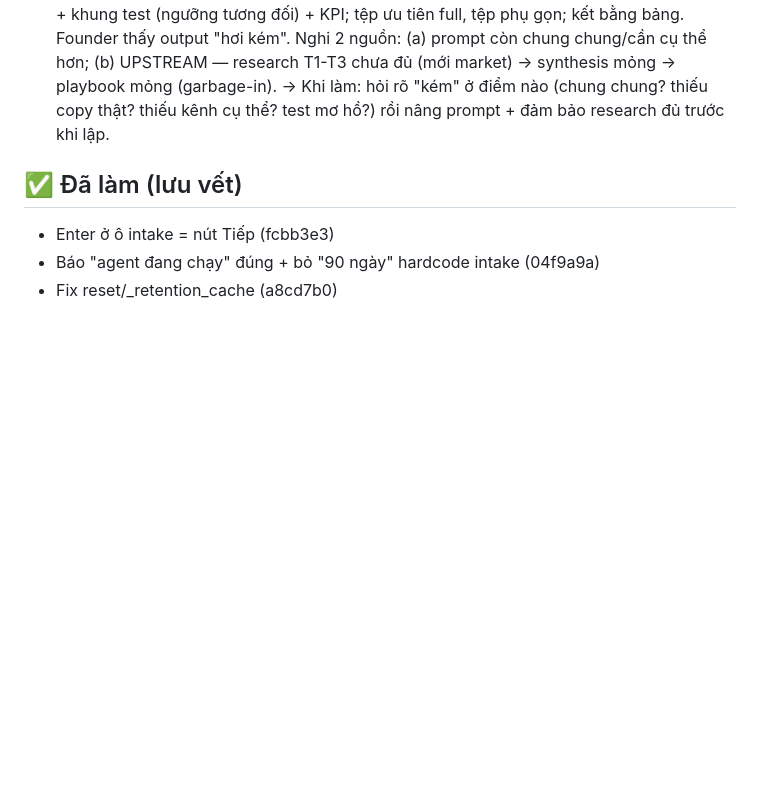
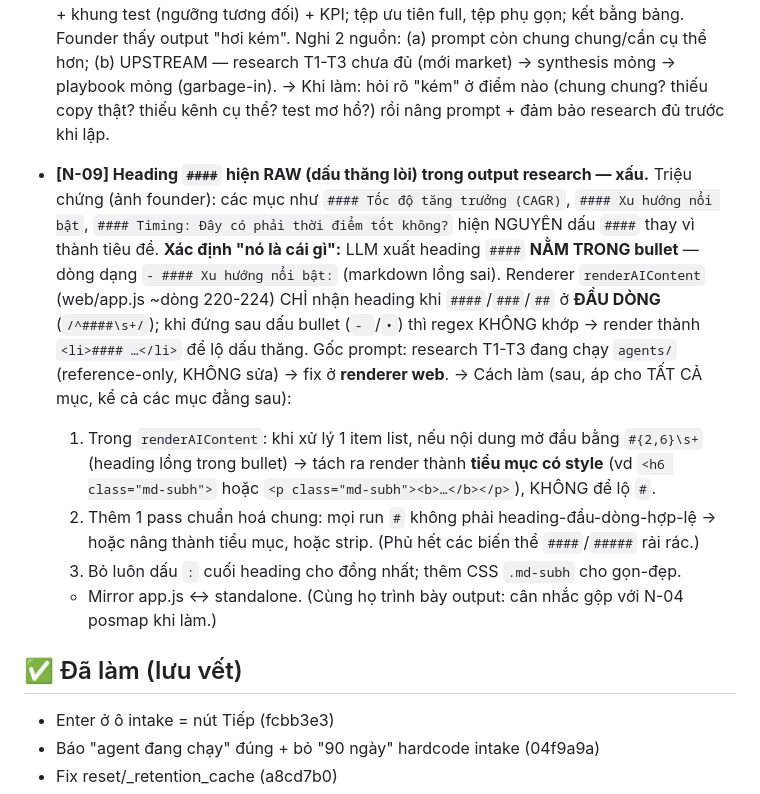
Before and after one commit to TimothyMt/markOSv2, a Markdown page: docs/web/notes-todo.md, the part around the change. GitHub-like rendering; blank space fills up the shorter version.

Commit message:
note N-09: heading #### hiện raw trong output research (renderAIContent)
CHỈ ghi note — chưa đụng code. LLM xuất #### lồng trong bullet
(- #### X:), renderAIContent chỉ nhận heading ở đầu dòng nên lộ dấu
thăng. Fix sau ở renderer web (mirror 2 file), áp cho mọi mục.

Co-Authored-By: Claude Opus 4.8 <noreply@anthropic.com>
Claude-Session: https://claude.ai/code/session_01YUh6MSDqb6zpJxfEfjEogc

```diff
--- a/docs/web/notes-todo.md
+++ b/docs/web/notes-todo.md
@@ -61,6 +61,23 @@
   điểm nào (chung chung? thiếu copy thật? thiếu kênh cụ thể? test mơ hồ?) rồi nâng prompt + đảm bảo
   research đủ trước khi lập.
 
+- **[N-09] Heading `####` hiện RAW (dấu thăng lòi) trong output research — xấu.**
+  Triệu chứng (ảnh founder): các mục như `#### Tốc độ tăng trưởng (CAGR)`, `#### Xu hướng nổi
+  bật`, `#### Timing: Đây có phải thời điểm tốt không?` hiện NGUYÊN dấu `####` thay vì thành tiêu đề.
+  **Xác định "nó là cái gì":** LLM xuất heading `####` **NẰM TRONG bullet** — dòng dạng
+  `- #### Xu hướng nổi bật:` (markdown lồng sai). Renderer `renderAIContent` (web/app.js ~dòng
+  220-224) CHỈ nhận heading khi `####`/`###`/`##` ở **ĐẦU DÒNG** (`/^####\s+/`); khi đứng sau dấu
+  bullet (`- `/`•`) thì regex KHÔNG khớp → render thành `<li>#### …</li>` để lộ dấu thăng.
+  Gốc prompt: research T1-T3 đang chạy `agents/` (reference-only, KHÔNG sửa) → fix ở **renderer web**.
+  → Cách làm (sau, áp cho TẤT CẢ mục, kể cả các mục đằng sau):
+    1. Trong `renderAIContent`: khi xử lý 1 item list, nếu nội dung mở đầu bằng `#{2,6}\s+` (heading
+       lồng trong bullet) → tách ra render thành **tiểu mục có style** (vd `<h6 class="md-subh">` hoặc
+       `<p class="md-subh"><b>…</b></p>`), KHÔNG để lộ `#`.
+    2. Thêm 1 pass chuẩn hoá chung: mọi run `#` không phải heading-đầu-dòng-hợp-lệ → hoặc nâng thành
+       tiểu mục, hoặc strip. (Phủ hết các biến thể `####`/`#####` rải rác.)
+    3. Bỏ luôn dấu `:` cuối heading cho đồng nhất; thêm CSS `.md-subh` cho gọn-đẹp.
+  - Mirror app.js ↔ standalone. (Cùng họ trình bày output: cân nhắc gộp với N-04 posmap khi làm.)
+
 ## ✅ Đã làm (lưu vết)
 - Enter ở ô intake = nút Tiếp (fcbb3e3)
 - Báo "agent đang chạy" đúng + bỏ "90 ngày" hardcode intake (04f9a9a)
```
